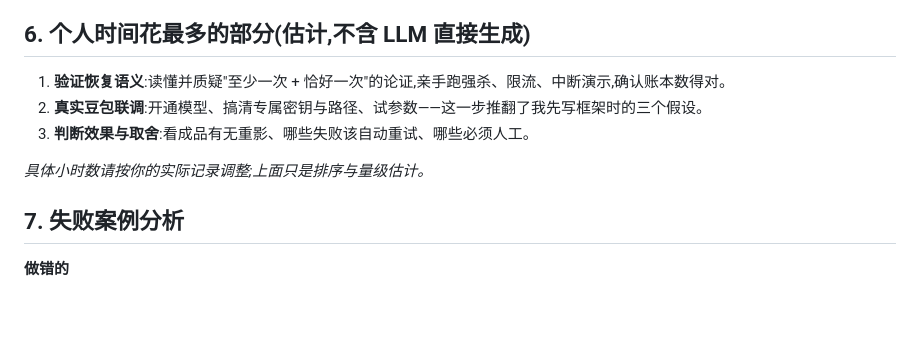
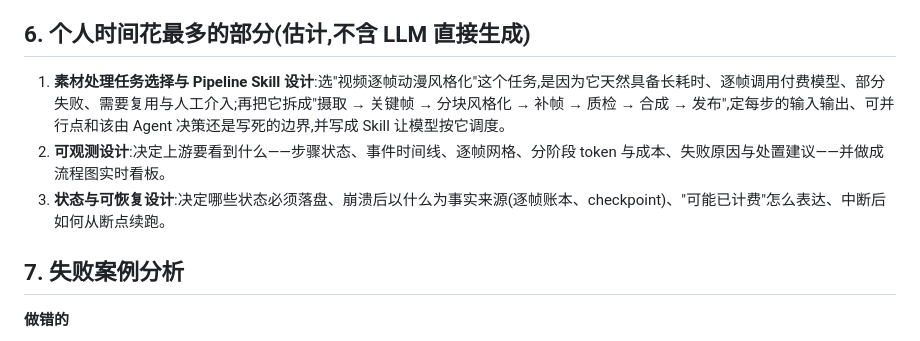
Before and after one commit to fightwithmyself/pipline_obserability, a Markdown page: SUMMARY.md, the part around the change. GitHub-like rendering; blank space fills up the shorter version.

```diff
--- a/SUMMARY.md
+++ b/SUMMARY.md
@@ -66,11 +66,9 @@ ingest → keyframes → stylize_0..N-1(并行) → poststats → post_0..N-1(
 
 ## 6. 个人时间花最多的部分(估计,不含 LLM 直接生成)
 
-1. **验证恢复语义**:读懂并质疑"至少一次 + 恰好一次"的论证,亲手跑强杀、限流、中断演示,确认账本数得对。
-2. **真实豆包联调**:开通模型、搞清专属密钥与路径、试参数——这一步推翻了我先写框架时的三个假设。
-3. **判断效果与取舍**:看成品有无重影、哪些失败该自动重试、哪些必须人工。
-
-*具体小时数请按你的实际记录调整;上面只是排序与量级估计。*
+1. **素材处理任务选择与 Pipeline Skill 设计**:选"视频逐帧动漫风格化"这个任务,是因为它天然具备长耗时、逐帧调用付费模型、部分失败、需要复用与人工介入;再把它拆成"摄取 → 关键帧 → 分块风格化 → 补帧 → 质检 → 合成 → 发布",定每步的输入输出、可并行点和该由 Agent 决策还是写死的边界,并写成 Skill 让模型按它调度。
+2. **可观测设计**:决定上游要看到什么——步骤状态、事件时间线、逐帧网格、分阶段 token 与成本、失败原因与处置建议——并做成流程图实时看板。
+3. **状态与可恢复设计**:决定哪些状态必须落盘、崩溃后以什么为事实来源(逐帧账本、checkpoint)、"可能已计费"怎么表达、中断后如何从断点续跑。
 
 ## 7. 失败案例分析
 
```
Also changed, not shown: README.md (+2 -2 lines).
